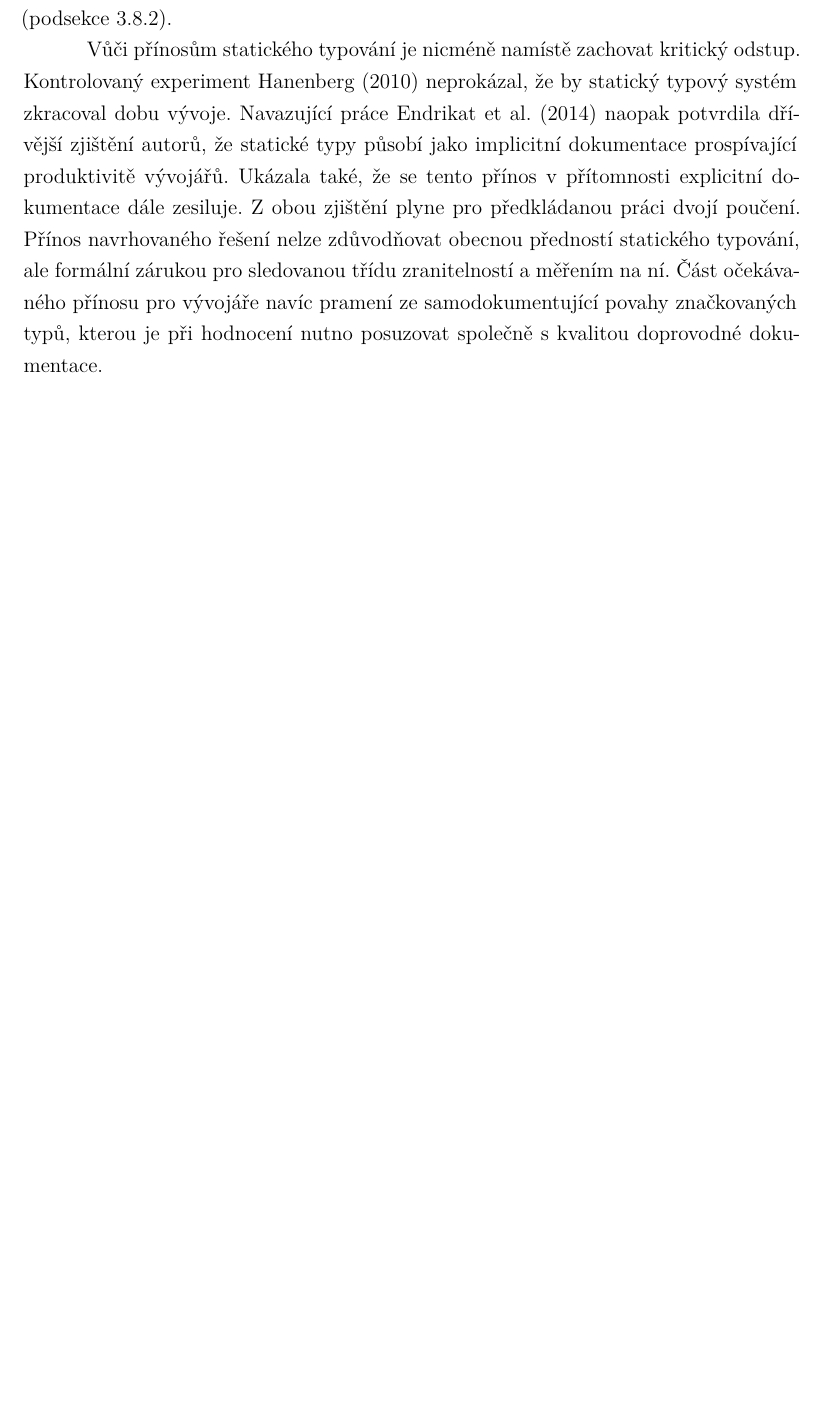
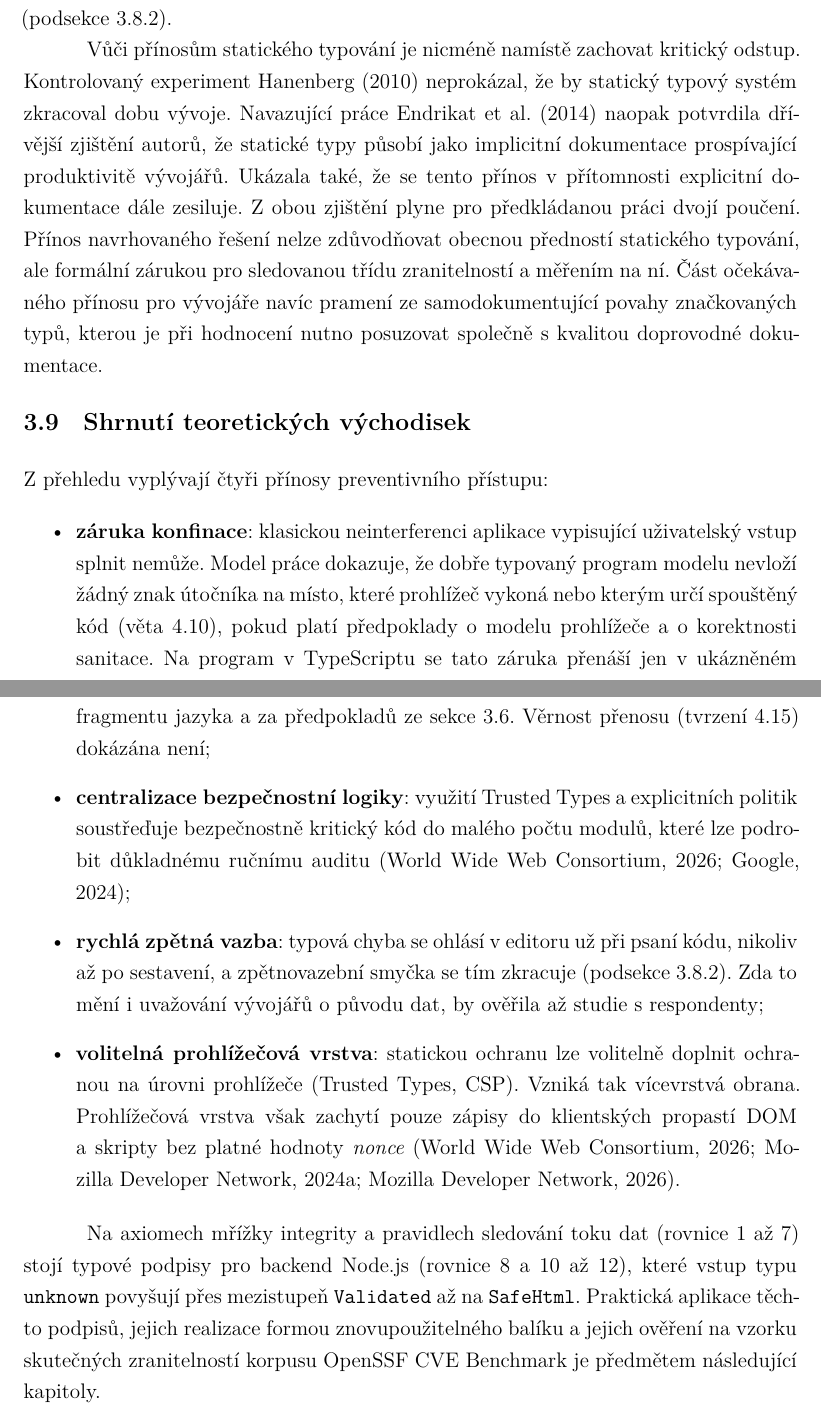
Before and after one commit to DanielADK/master-thesis, a LaTeX thesis (main.tex, which reads parts/theory.tex): part of page 41 of 77 before the commit and two parts of pages 41 and 42 of 78 after it, the two joined at a grey line, cut so that both start at the same text, the shorter picture padded with empty space. Compiled offline with XeLaTeX.

Commit message:
Write the summary of the theory

```diff
--- a/parts/theory.tex
+++ b/parts/theory.tex
@@ -738,3 +738,16 @@ Důvody, proč se konstrukční přístup jeví jako výhodnější než dodate
 Z~hlediska procesu vývoje je významný čas,~ve kterém vývojář získá zpětnou vazbu o~bezpečnostní chybě. Typový systém poskytuje tuto zpětnou vazbu okamžitě v~integrovaném vývojovém prostředí. Reaktivní skenery v~průběhu sestavení (CI/CD pipeline) naopak chybu hlásí až po dokončení sestavení. Takto pomalá zpětná vazba dle \textcite{noda2023devex} narušuje práci: vývojář na výsledek čeká, nebo mezitím přejde k~jinému úkolu, a~pozdější hlášení ho pak znovu přeruší. Tento čas, v~terminologii rámce DevEx délku zpětnovazební smyčky, měří první z~ukazatelů vývojářské stránky řešení (podsekce~\ref{sec:space}).
 
 Vůči přínosům statického typování je nicméně namístě zachovat kritický odstup. Kontrolovaný experiment \textcite{hanenberg2010experiment} neprokázal, že by statický typový systém zkracoval dobu vývoje. Navazující práce \textcite{endrikat2014api} naopak potvrdila dřívější zjištění autorů, že statické typy působí jako implicitní dokumentace prospívající produktivitě vývojářů. Ukázala také, že se tento přínos v~přítomnosti explicitní dokumentace dále zesiluje. Z~obou zjištění plyne pro předkládanou práci dvojí poučení. Přínos navrhovaného řešení nelze zdůvodňovat obecnou předností statického typování, ale formální zárukou pro sledovanou třídu zranitelností a~měřením na ní. Část očekávaného přínosu pro vývojáře navíc pramení ze samodokumentující povahy značkovaných typů,~kterou je při hodnocení nutno posuzovat společně s~kvalitou doprovodné dokumentace.
+
+\section{Shrnutí teoretických východisek}
+
+Z~přehledu vyplývají čtyři přínosy preventivního přístupu:
+
+\begin{itemize}
+    \item \textbf{záruka konfinace}: klasickou neinterferenci aplikace vypisující uživatelský vstup splnit nemůže. Model práce dokazuje, že dobře typovaný program modelu nevloží žádný znak útočníka na místo,~které prohlížeč vykoná nebo kterým určí spouštěný kód (věta~\ref{thm:konfinace}), pokud platí předpoklady o~modelu prohlížeče a~o~korektnosti sanitace. Na program v~TypeScriptu se tato záruka přenáší jen v~ukázněném fragmentu jazyka a~za předpokladů ze sekce~\ref{sec:hranice-zaruky}. Věrnost přenosu (tvrzení~\ref{claim:adekvatnost}) dokázána není;
+    \item \textbf{centralizace bezpečnostní logiky}: využití Trusted Types a~explicitních politik soustřeďuje bezpečnostně kritický kód do malého počtu modulů,~které lze podrobit důkladnému ručnímu auditu \parencite{w3cTrustedTypes,googleSafevalues};
+    \item \textbf{rychlá zpětná vazba}: typová chyba se ohlásí v~editoru už při psaní kódu, nikoliv až po sestavení, a~zpětnovazební smyčka se tím zkracuje (podsekce~\ref{sec:space}). Zda to mění i~uvažování vývojářů o~původu dat, by ověřila až studie s~respondenty;
+    \item \textbf{volitelná prohlížečová vrstva}: statickou ochranu lze volitelně doplnit ochranou na úrovni prohlížeče (Trusted Types, CSP). Vzniká tak vícevrstvá obrana. Prohlížečová vrstva však zachytí pouze zápisy do klientských propastí DOM a~skripty bez platné hodnoty \emph{nonce} \parencite{w3cTrustedTypes,mdnCSPTrustedTypes,mdnCSP}.
+\end{itemize}
+
+Na axiomech mřížky integrity a~pravidlech sledování toku dat (rovnice~\ref{eq:lattice} až~\ref{eq:taint-sink}) stojí typové podpisy pro backend Node.js (rovnice~\ref{eq:sanitizer} a~\ref{eq:validate} až~\ref{eq:send-contract}),~které vstup typu \texttt{unknown} povyšují přes mezistupeň \texttt{Validated} až na \texttt{SafeHtml}. Praktická aplikace těchto podpisů, jejich realizace formou znovupoužitelného balíku a~jejich ověření na vzorku skutečných zranitelností korpusu OpenSSF CVE Benchmark je předmětem následující kapitoly.
```
